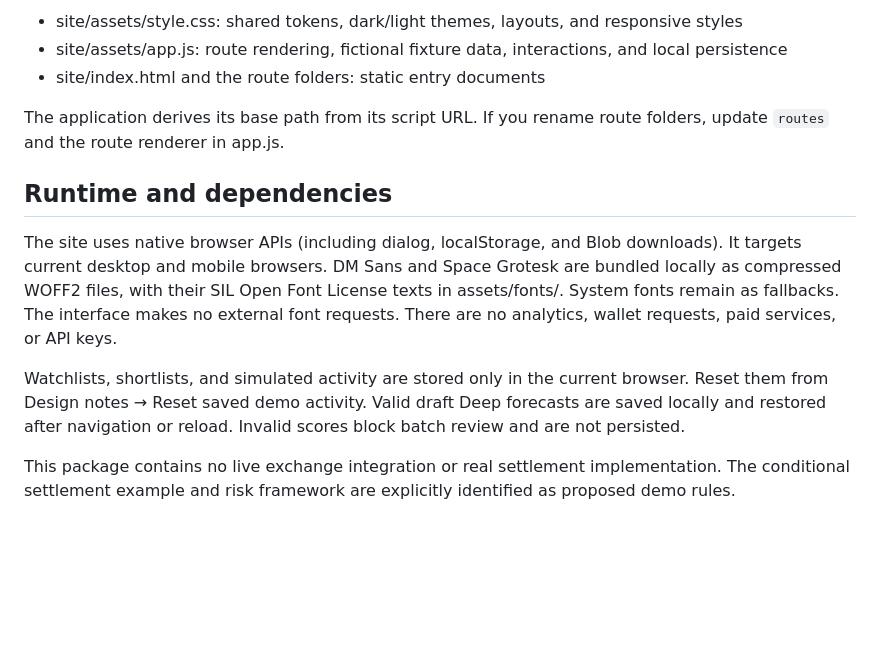
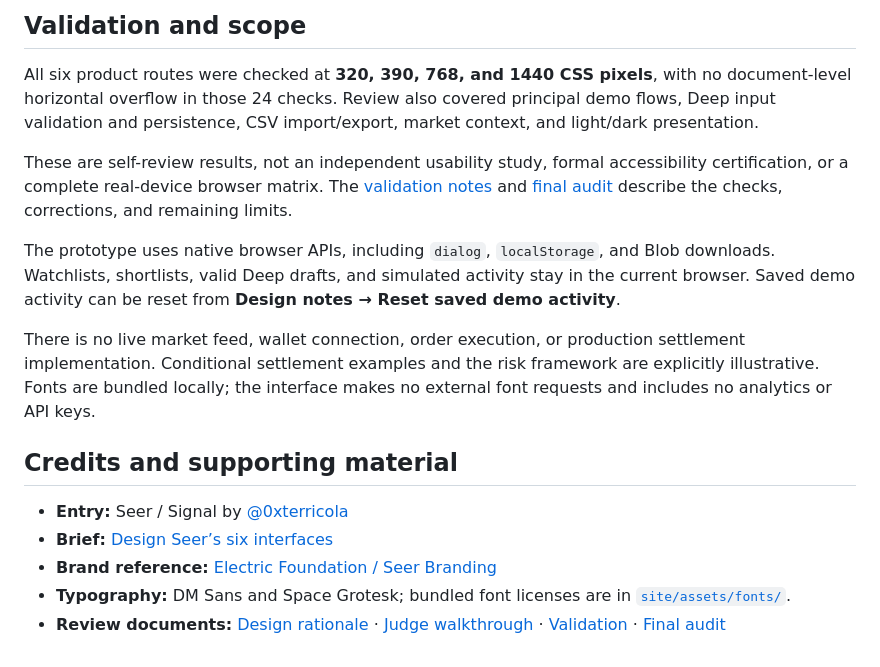
Before and after one commit to 0xterricola/seer-signal, a Markdown page: README.md, the part around one of its changes. Drawn GitHub-style; blank space fills up the shorter version.

```diff
--- a/README.md
+++ b/README.md
@@ -47,14 +96,18 @@ Test all six deployed links in a signed-out/private browser before submitting. T
 
-- site/assets/style.css: shared tokens, dark/light themes, layouts, and responsive styles
-- site/assets/app.js: route rendering, fictional fixture data, interactions, and local persistence
-- site/index.html and the route folders: static entry documents
+## Validation and scope
 
-The application derives its base path from its script URL. If you rename route folders, update `routes` and the route renderer in app.js.
+All six product routes were checked at **320, 390, 768, and 1440 CSS pixels**, with no document-level horizontal overflow in those 24 checks. Review also covered principal demo flows, Deep input validation and persistence, CSV import/export, market context, and light/dark presentation.
 
-## Runtime and dependencies
+These are self-review results, not an independent usability study, formal accessibility certification, or a complete real-device browser matrix. The [validation notes](VALIDATION.md) and [final audit](FINAL-AUDIT.md) describe the checks, corrections, and remaining limits.
 
-The site uses native browser APIs (including dialog, localStorage, and Blob downloads). It targets current desktop and mobile browsers. DM Sans and Space Grotesk are bundled locally as compressed WOFF2 files, with their SIL Open Font License texts in assets/fonts/. System fonts remain as fallbacks. The interface makes no external font requests. There are no analytics, wallet requests, paid services, or API keys.
+The prototype uses native browser APIs, including `dialog`, `localStorage`, and Blob downloads. Watchlists, shortlists, valid Deep drafts, and simulated activity stay in the current browser. Saved demo activity can be reset from **Design notes → Reset saved demo activity**.
 
-Watchlists, shortlists, and simulated activity are stored only in the current browser. Reset them from Design notes → Reset saved demo activity. Valid draft Deep forecasts are saved locally and restored after navigation or reload. Invalid scores block batch review and are not persisted.
+There is no live market feed, wallet connection, order execution, or production settlement implementation. Conditional settlement examples and the risk framework are explicitly illustrative. Fonts are bundled locally; the interface makes no external font requests and includes no analytics or API keys.
 
-This package contains no live exchange integration or real settlement implementation. The conditional settlement example and risk framework are explicitly identified as proposed demo rules.
+## Credits and supporting material
+
+- **Entry:** Seer / Signal by [@0xterricola](https://x.com/0xterricola)
+- **Brief:** [Design Seer’s six interfaces](https://poidh.xyz/mainnet/bounty/38)
+- **Brand reference:** [Electric Foundation / Seer Branding](https://www.figma.com/design/cB6ZFMUkBwMBhHadLdiSmh/Seer-Branding?node-id=118-16652)
+- **Typography:** DM Sans and Space Grotesk; bundled font licenses are in [`site/assets/fonts/`](site/assets/fonts/).
+- **Review documents:** [Design rationale](DESIGN-RATIONALE.md) · [Judge walkthrough](JUDGES-WALKTHROUGH.md) · [Validation](VALIDATION.md) · [Final audit](FINAL-AUDIT.md)
```
Also changed, not shown: other parts of README.md (+77 -28 lines).
